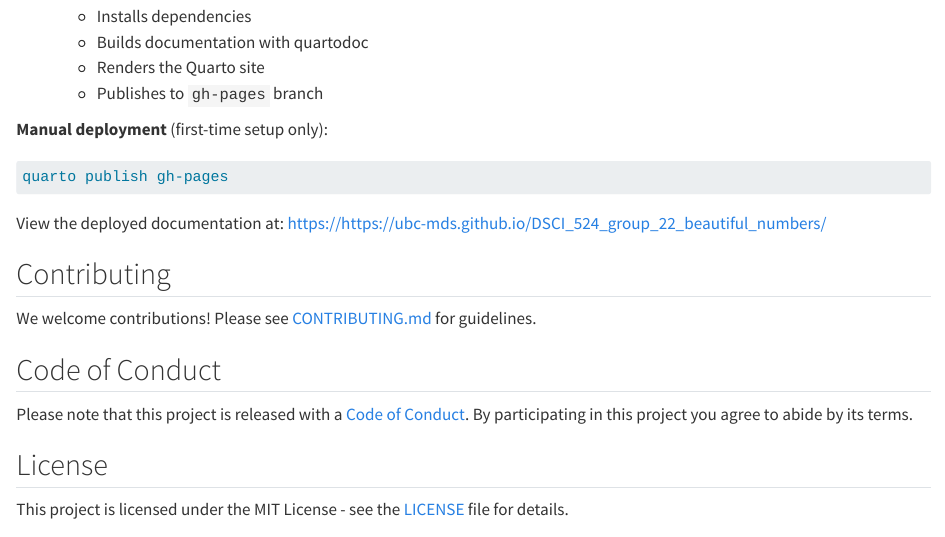
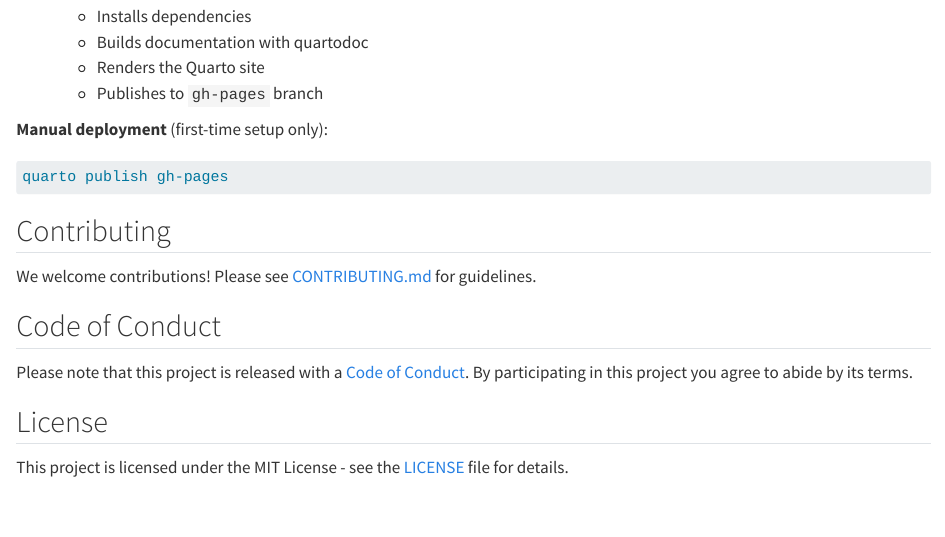
Before and after one commit to UBC-MDS/DSCI_524_group_22_beautiful_numbers, a Quarto document (index.qmd): the page in a window 1100 px wide, from 2640 px down. Rendered offline with R 4.5, knitr and Pandoc in place of Quarto, with nearby package versions.

Commit message:
remove link for deployed documentation

````diff
--- a/index.qmd
+++ b/index.qmd
@@ -138,8 +138,6 @@ Documentation is **automatically deployed** to GitHub Pages via GitHub Actions w
 quarto publish gh-pages
 ```
 
-View the deployed documentation at: <https://https://ubc-mds.github.io/DSCI_524_group_22_beautiful_numbers/>
-
 ## Contributing
 
 We welcome contributions! Please see [CONTRIBUTING.md](CONTRIBUTING.md) for guidelines.
````
